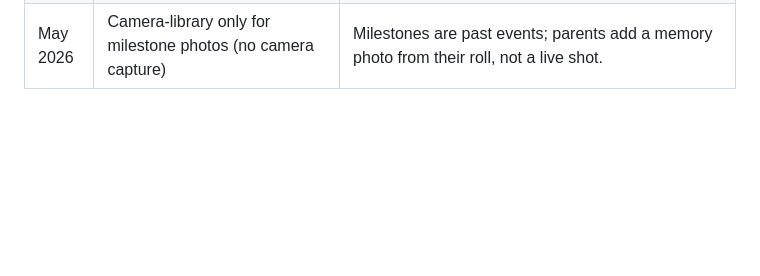
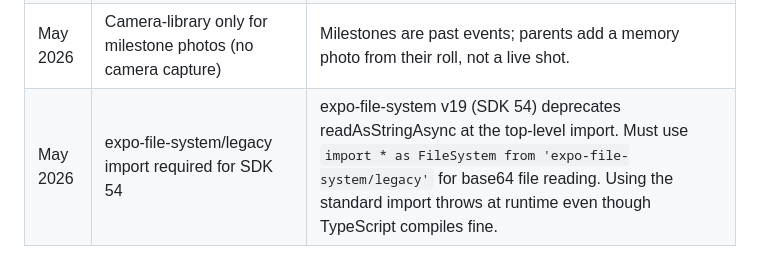
Before and after one commit to lizahedesign-ship-it/Rootly, a Markdown page: project_state.md, the part around the change. GitHub-like rendering; blank space fills up the shorter version.

Commit message:
docs: add expo-file-system/legacy decision to project_state.md

```diff
--- a/project_state.md
+++ b/project_state.md
@@ -81,3 +81,4 @@ Start Slice 13 (Notifications: push token, milestone push, Never Miss Twice day
 | May 2026 | Store storage path (not signed URL) in milestone.photo_url | Signed URLs expire in 1hr. Path is permanent; screen generates a fresh signed URL on load via createSignedUrl(). |
 | May 2026 | milestone-photos bucket must be created manually in Supabase Dashboard | Private bucket. RLS: INSERT/SELECT allowed where (storage.foldername(name))[1] = auth.uid()::text. |
 | May 2026 | Camera-library only for milestone photos (no camera capture) | Milestones are past events; parents add a memory photo from their roll, not a live shot. |
+| May 2026 | expo-file-system/legacy import required for SDK 54 | expo-file-system v19 (SDK 54) deprecates readAsStringAsync at the top-level import. Must use `import * as FileSystem from 'expo-file-system/legacy'` for base64 file reading. Using the standard import throws at runtime even though TypeScript compiles fine. |
```
